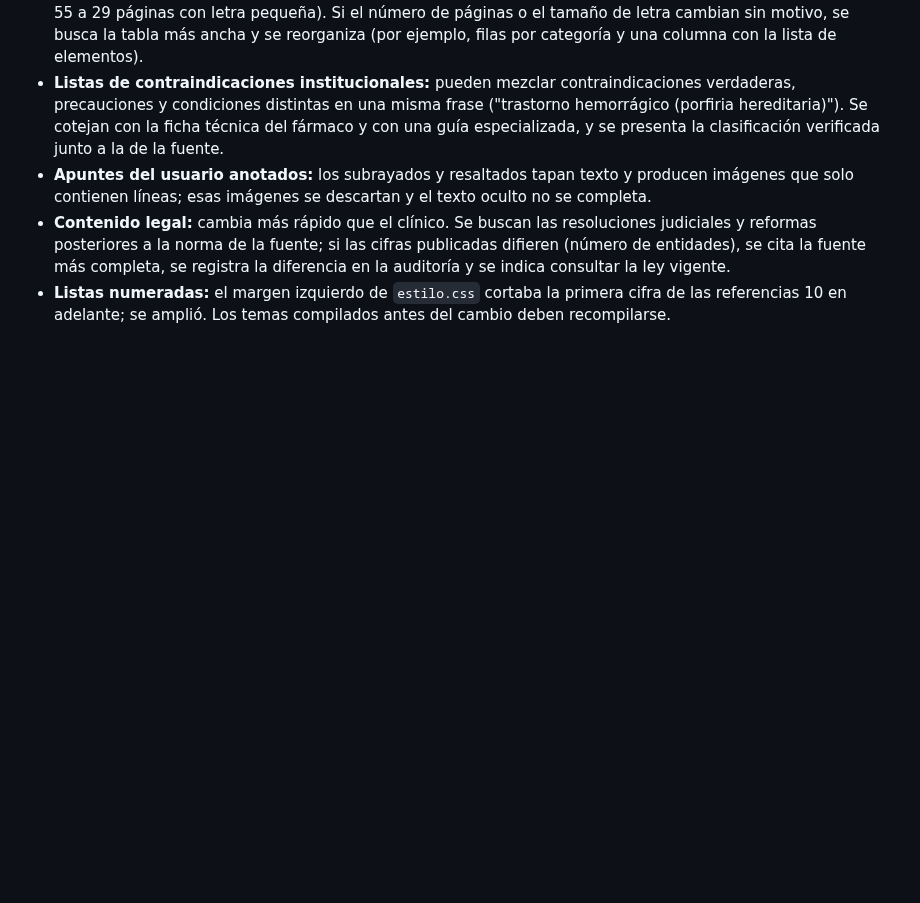
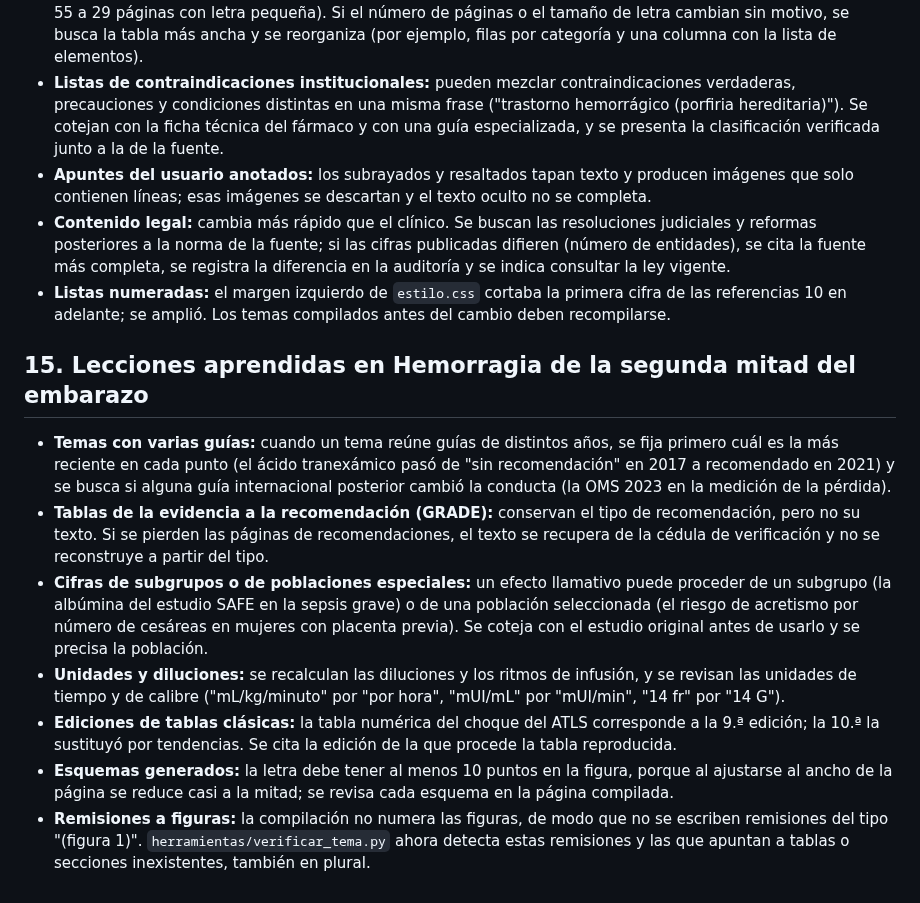
Before and after one commit to Esdrasss-17/ECOE1, a Markdown page: GUIA_METODOLOGICA.md, the part around the change. Drawn GitHub-style; blank space fills up the shorter version.

```diff
--- a/GUIA_METODOLOGICA.md
+++ b/GUIA_METODOLOGICA.md
@@ -232,3 +232,13 @@ Son errores que deben vigilarse en todos los temas.
 - **Apuntes del usuario anotados:** los subrayados y resaltados tapan texto y producen imágenes que solo contienen líneas; esas imágenes se descartan y el texto oculto no se completa.
 - **Contenido legal:** cambia más rápido que el clínico. Se buscan las resoluciones judiciales y reformas posteriores a la norma de la fuente; si las cifras publicadas difieren (número de entidades), se cita la fuente más completa, se registra la diferencia en la auditoría y se indica consultar la ley vigente.
 - **Listas numeradas:** el margen izquierdo de `estilo.css` cortaba la primera cifra de las referencias 10 en adelante; se amplió. Los temas compilados antes del cambio deben recompilarse.
+
+## 15. Lecciones aprendidas en Hemorragia de la segunda mitad del embarazo
+
+- **Temas con varias guías:** cuando un tema reúne guías de distintos años, se fija primero cuál es la más reciente en cada punto (el ácido tranexámico pasó de "sin recomendación" en 2017 a recomendado en 2021) y se busca si alguna guía internacional posterior cambió la conducta (la OMS 2023 en la medición de la pérdida).
+- **Tablas de la evidencia a la recomendación (GRADE):** conservan el tipo de recomendación, pero no su texto. Si se pierden las páginas de recomendaciones, el texto se recupera de la cédula de verificación y no se reconstruye a partir del tipo.
+- **Cifras de subgrupos o de poblaciones especiales:** un efecto llamativo puede proceder de un subgrupo (la albúmina del estudio SAFE en la sepsis grave) o de una población seleccionada (el riesgo de acretismo por número de cesáreas en mujeres con placenta previa). Se coteja con el estudio original antes de usarlo y se precisa la población.
+- **Unidades y diluciones:** se recalculan las diluciones y los ritmos de infusión, y se revisan las unidades de tiempo y de calibre ("mL/kg/minuto" por "por hora", "mUI/mL" por "mUI/min", "14 fr" por "14 G").
+- **Ediciones de tablas clásicas:** la tabla numérica del choque del ATLS corresponde a la 9.ª edición; la 10.ª la sustituyó por tendencias. Se cita la edición de la que procede la tabla reproducida.
+- **Esquemas generados:** la letra debe tener al menos 10 puntos en la figura, porque al ajustarse al ancho de la página se reduce casi a la mitad; se revisa cada esquema en la página compilada.
+- **Remisiones a figuras:** la compilación no numera las figuras, de modo que no se escriben remisiones del tipo "(figura 1)". `herramientas/verificar_tema.py` ahora detecta estas remisiones y las que apuntan a tablas o secciones inexistentes, también en plural.
```
Also changed, not shown: 7. HEMORRAGIA DE LA SEGUNDA MITAD DEL EMBARAZO/7. HEMORRAGIA DE LA SEGUNDA MITAD DEL EMBARAZO.md (+2 -2 lines), 7. HEMORRAGIA DE LA SEGUNDA MITAD DEL EMBARAZO/AUDITORIA.md (added, +124 -0 lines), PROGRESO.md (+1 -1 lines), 7. HEMORRAGIA DE LA SEGUNDA MITAD DEL EMBARAZO/assets/pl_esquema_acretismo.png, 7. HEMORRAGIA DE LA SEGUNDA MITAD DEL EMBARAZO/assets/pl_esquema_previa.png, 3 other files.
